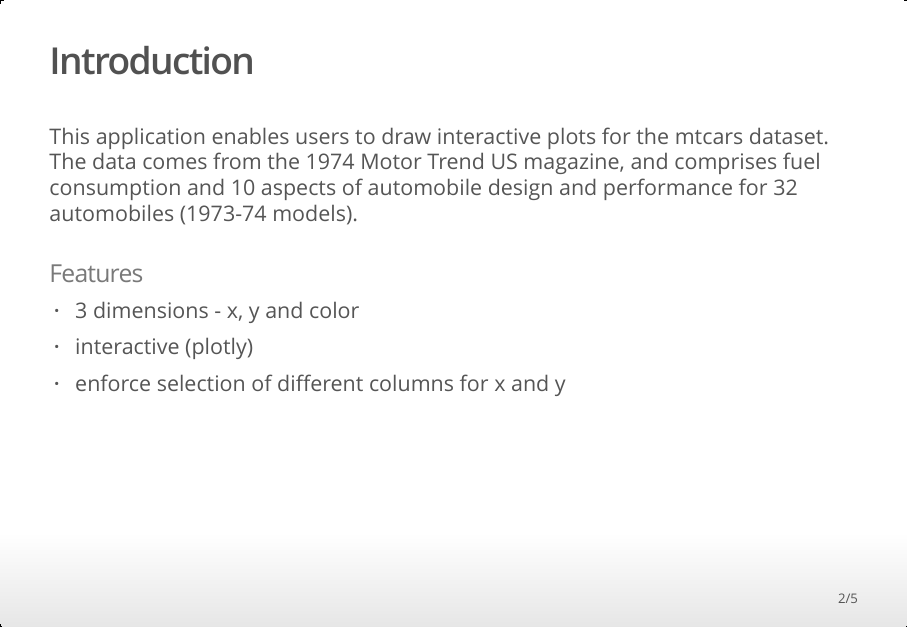
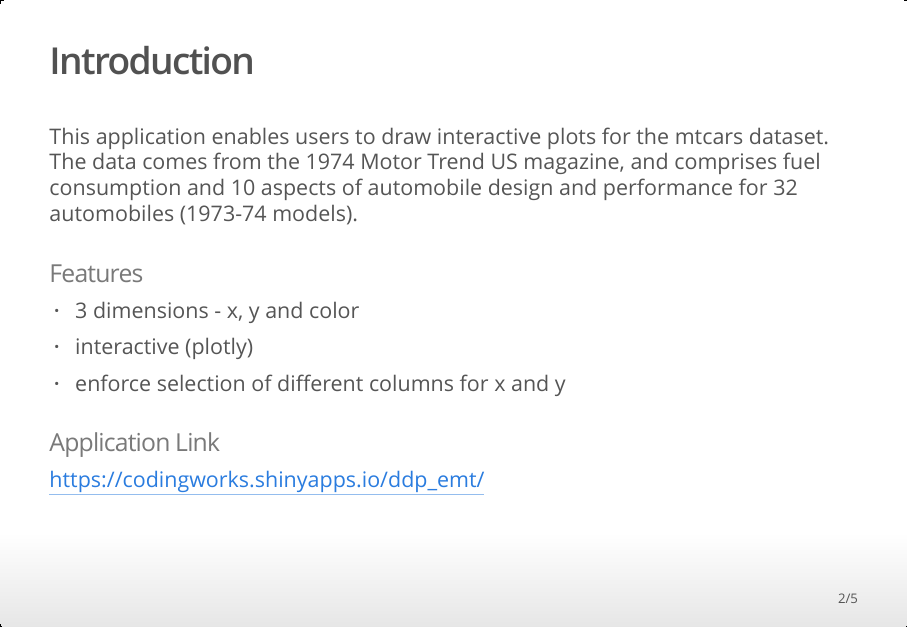
Before and after one commit to codingworks/datasciencecoursera, an R Markdown document (ddp_w4.Rmd): page 2 of 5. The pictures show the output file ddp_w4.html that the author committed with the source, opened offline.

Commit message:
Add application link

```diff
--- a/ddp_w4.Rmd
+++ b/ddp_w4.Rmd
@@ -18,6 +18,10 @@ This application enables users to draw interactive plots for the mtcars dataset.
 - 3 dimensions - x, y and color
 - interactive (plotly)
 - enforce selection of different columns for x and y
+
+### Application Link
+
+https://codingworks.shinyapps.io/ddp_emt/
 
 
 ## Input
```
Also changed, not shown: ddp_w4.html.
